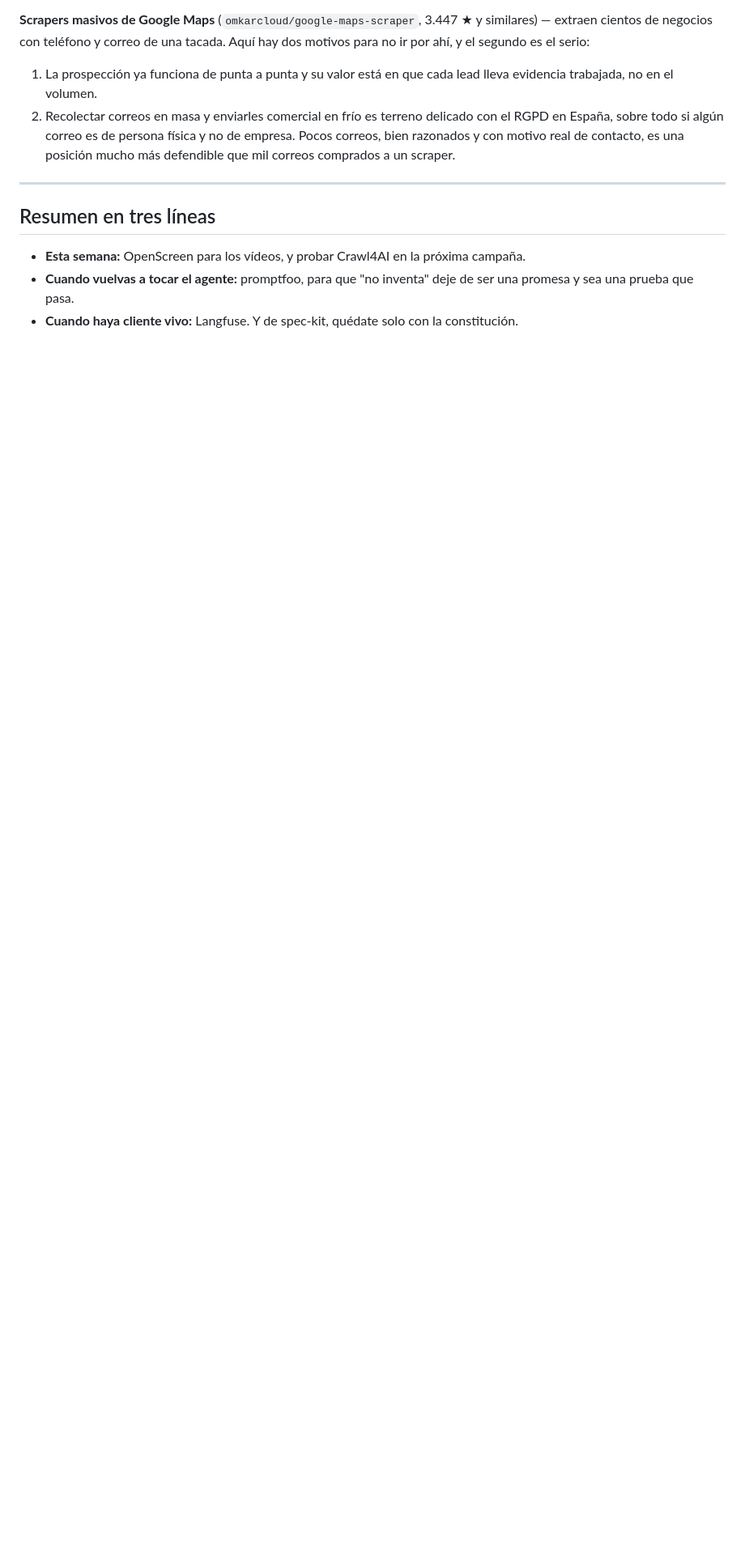
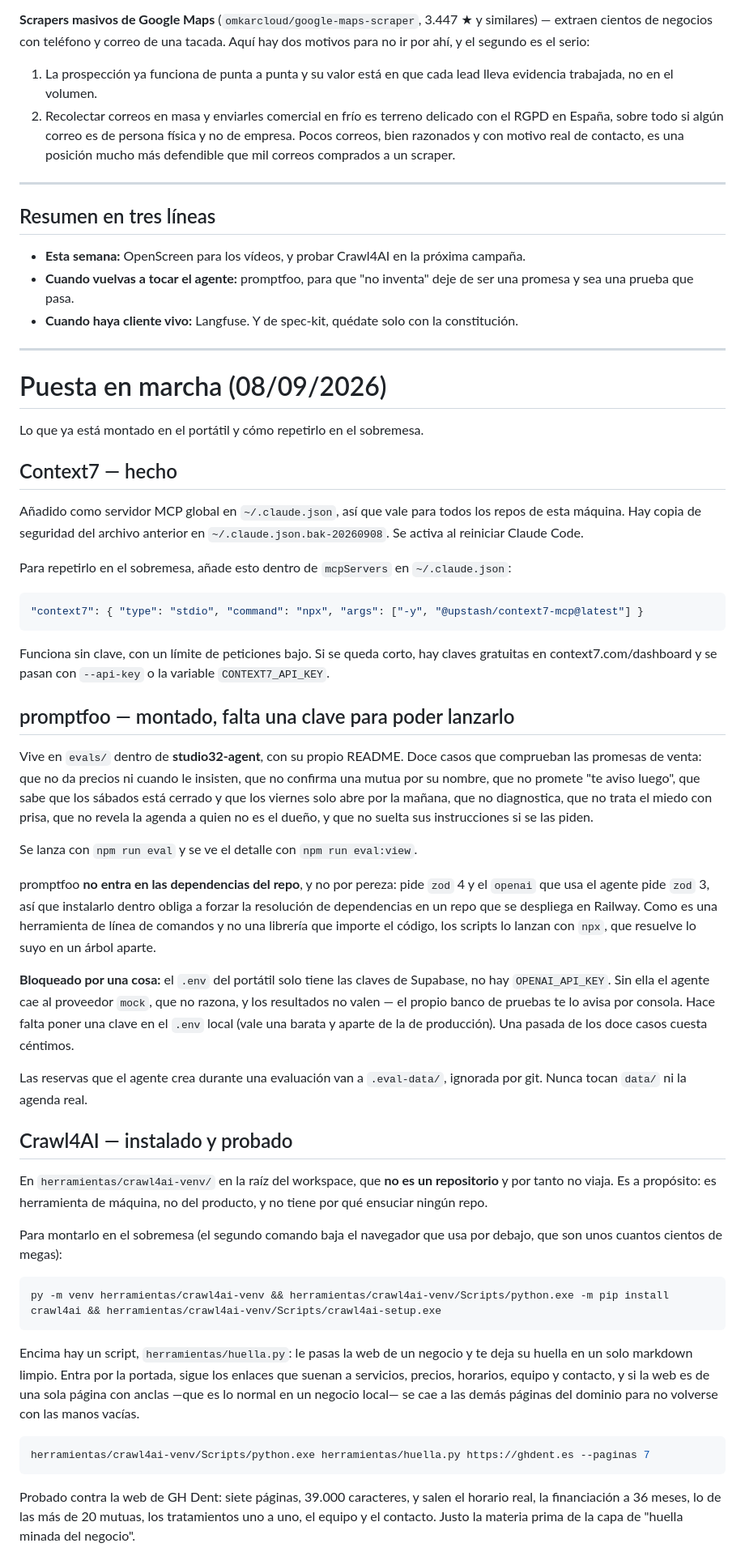
Before and after one commit to tsmluky/Studio32, a Markdown page: notes/HERRAMIENTAS.md, the part around one of its changes. Shown at 81% size. GitHub-like rendering; blank space fills up the shorter version.

Commit message:
notes: puesta en marcha de Context7, promptfoo y Crawl4AI
Deja escrito lo que quedo montado en el portatil y como repetirlo en el
sobremesa, incluido por que promptfoo se lanza con npx en vez de entrar en las
dependencias del agente (conflicto de zod con openai) y el script huella.py que
va encima de Crawl4AI, ya probado contra la web de GH Dent.

Co-Authored-By: Claude Opus 5 <noreply@anthropic.com>

````diff
--- a/notes/HERRAMIENTAS.md
+++ b/notes/HERRAMIENTAS.md
@@ -246,3 +246,80 @@ dos motivos para no ir por ahí, y el segundo es el serio:
   una promesa y sea una prueba que pasa.
 - **Cuando haya cliente vivo:** Langfuse. Y de spec-kit, quédate solo con la
   constitución.
+
+---
+
+# Puesta en marcha (08/09/2026)
+
+Lo que ya está montado en el portátil y cómo repetirlo en el sobremesa.
+
+## Context7 — hecho
+
+Añadido como servidor MCP global en `~/.claude.json`, así que vale para todos los
+repos de esta máquina. Hay copia de seguridad del archivo anterior en
+`~/.claude.json.bak-20260908`. Se activa al reiniciar Claude Code.
+
+Para repetirlo en el sobremesa, añade esto dentro de `mcpServers` en `~/.claude.json`:
+
+```json
+"context7": { "type": "stdio", "command": "npx", "args": ["-y", "@upstash/context7-mcp@latest"] }
+```
+
+Funciona sin clave, con un límite de peticiones bajo. Si se queda corto, hay claves
+gratuitas en context7.com/dashboard y se pasan con `--api-key` o la variable
+`CONTEXT7_API_KEY`.
+
+## promptfoo — montado, falta una clave para poder lanzarlo
+
+Vive en `evals/` dentro de **studio32-agent**, con su propio README. Doce casos que
+comprueban las promesas de venta: que no da precios ni cuando le insisten, que no
+confirma una mutua por su nombre, que no promete "te aviso luego", que sabe que los
+sábados está cerrado y que los viernes solo abre por la mañana, que no diagnostica, que
+no trata el miedo con prisa, que no revela la agenda a quien no es el dueño, y que no
+suelta sus instrucciones si se las piden.
+
+Se lanza con `npm run eval` y se ve el detalle con `npm run eval:view`.
+
+promptfoo **no entra en las dependencias del repo**, y no por pereza: pide `zod` 4 y el
+`openai` que usa el agente pide `zod` 3, así que instalarlo dentro obliga a forzar la
+resolución de dependencias en un repo que se despliega en Railway. Como es una
+herramienta de línea de comandos y no una librería que importe el código, los scripts
+lo lanzan con `npx`, que resuelve lo suyo en un árbol aparte.
+
+**Bloqueado por una cosa:** el `.env` del portátil solo tiene las claves de Supabase,
+no hay `OPENAI_API_KEY`. Sin ella el agente cae al proveedor `mock`, que no razona, y
+los resultados no valen — el propio banco de pruebas te lo avisa por consola. Hace
+falta poner una clave en el `.env` local (vale una barata y aparte de la de
+producción). Una pasada de los doce casos cuesta céntimos.
+
+Las reservas que el agente crea durante una evaluación van a `.eval-data/`, ignorada
+por git. Nunca tocan `data/` ni la agenda real.
+
+## Crawl4AI — instalado y probado
+
+En `herramientas/crawl4ai-venv/` en la raíz del workspace, que **no es un repositorio**
+y por tanto no viaja. Es a propósito: es herramienta de máquina, no del producto, y no
+tiene por qué ensuciar ningún repo.
+
+Para montarlo en el sobremesa (el segundo comando baja el navegador que usa por
+debajo, que son unos cuantos cientos de megas):
+
+```bash
+py -m venv herramientas/crawl4ai-venv && herramientas/crawl4ai-venv/Scripts/python.exe -m pip install crawl4ai && herramientas/crawl4ai-venv/Scripts/crawl4ai-setup.exe
+```
+
+Encima hay un script, `herramientas/huella.py`: le pasas la web de un negocio y te
+deja su huella en un solo markdown limpio. Entra por la portada, sigue los enlaces que
+suenan a servicios, precios, horarios, equipo y contacto, y si la web es de una sola
+página con anclas —que es lo normal en un negocio local— se cae a las demás páginas
+del dominio para no volverse con las manos vacías.
+
+```bash
+herramientas/crawl4ai-venv/Scripts/python.exe herramientas/huella.py https://ghdent.es --paginas 7
+```
+
+Probado contra la web de GH Dent: siete páginas, 39.000 caracteres, y salen el horario
+real, la financiación a 36 meses, lo de las más de 20 mutuas, los tratamientos uno a
+uno, el equipo y el contacto. Justo la materia prima de la capa de "huella minada del
+negocio".
+
````
Also changed, not shown: other parts of notes/HERRAMIENTAS.md (+19 -0 lines).
